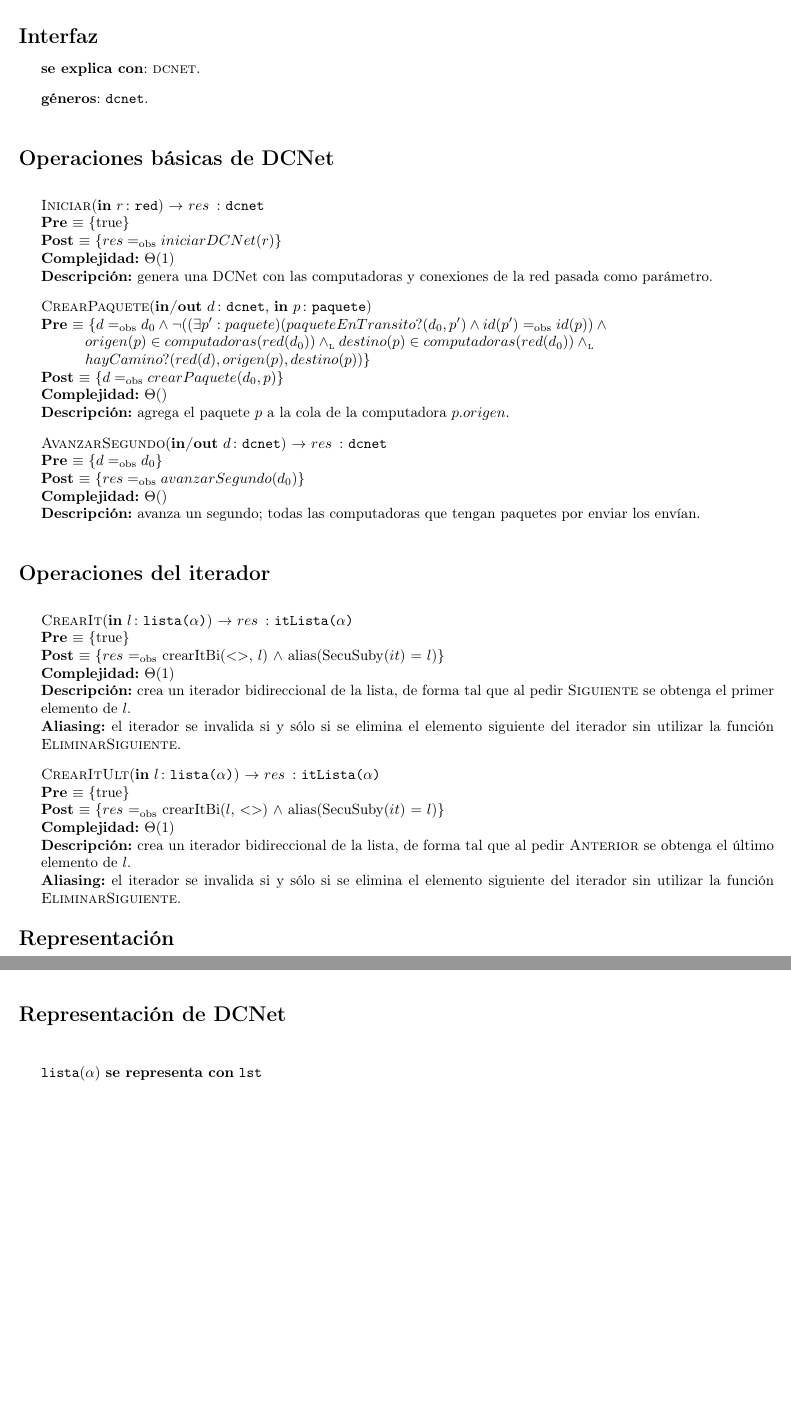
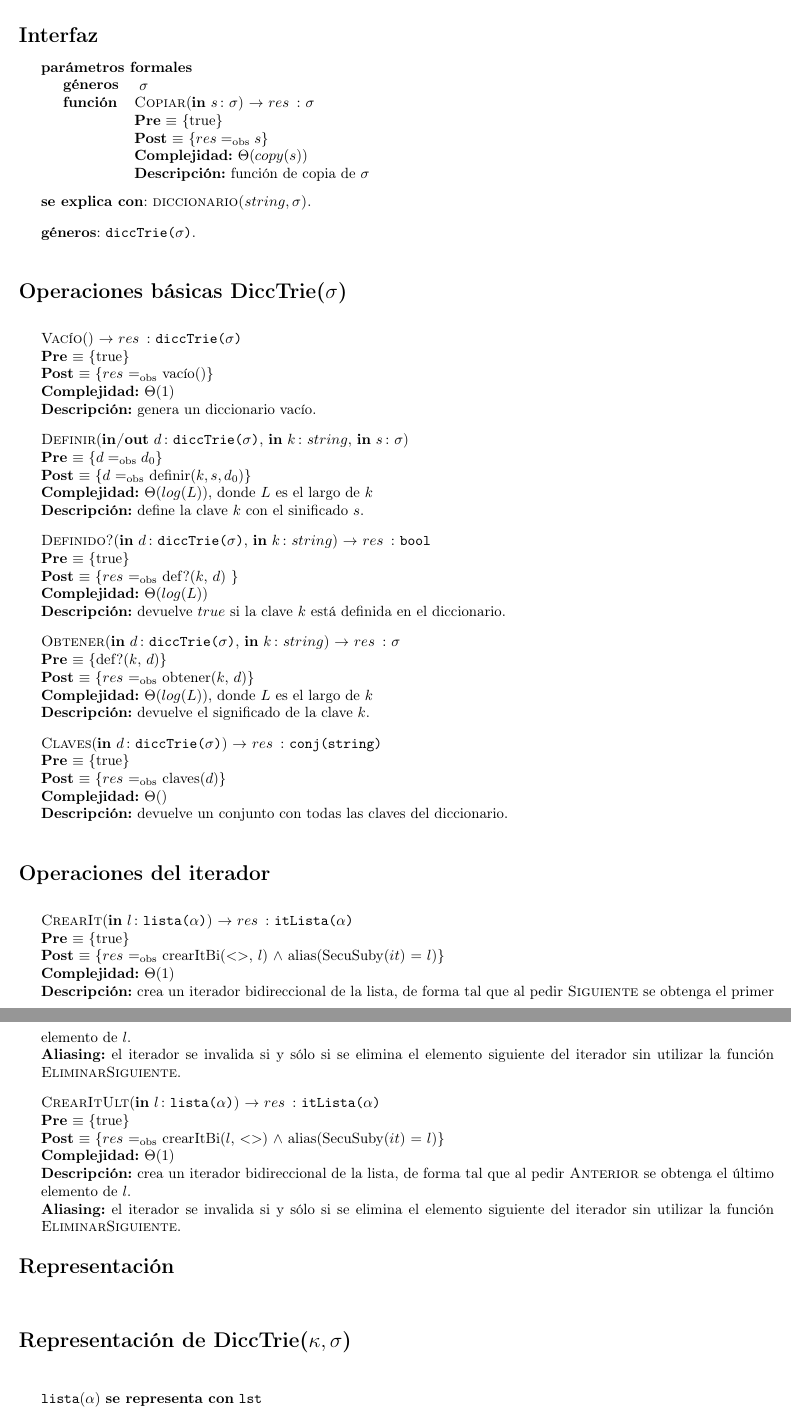
Before and after one commit to gciruelos/algo2-tp2, a LaTeX document (tp.tex, which reads diccTrie.tex): two parts of pages 5 and 6 of 7 before the commit and two parts of pages 5 and 6 of 8 after it, joined at a grey line, cut so that both start at the same text, the shorter picture padded with empty space. Compiled offline with pdfLaTeX.

Commit message:
agregadas cosas de diccTrie

```diff
--- a/dcnet.tex
+++ b/diccTrie.tex
@@ -1,31 +1,45 @@
 \begin{Interfaz}
+  \textbf{parámetros formales}\hangindent=2\parindent\\
+  \parbox{1.7cm}{\textbf{géneros}} $\sigma$\\
+  \parbox[t]{1.7cm}{\textbf{función}}\parbox[t]{\textwidth-2\parindent-1.7cm}{
+    \InterfazFuncion{Copiar}{\In{s}{$\sigma$}}{$\sigma$}
+    {$res \igobs s$}
+    [$\Theta(copy(s))$]
+    [función de copia de $\sigma$]
+    }
 
-  \textbf{se explica con}: \tadNombre{dcnet}.
+  \textbf{se explica con}: \tadNombre{diccionario($string, \sigma$)}.
 
-  \textbf{géneros}: \TipoVariable{dcnet}.
+  \textbf{géneros}: \TipoVariable{diccTrie($\sigma$)}.
 
-  \section*{Operaciones básicas de DCNet}
+  \section*{Operaciones básicas DiccTrie($\sigma$)}
 
-  \InterfazFuncion{Iniciar}{\In{r}{red}}{dcnet}
-  {$res \igobs iniciarDCNet(r)$}
+  \InterfazFuncion{Vacío}{}{diccTrie($\sigma$)}
+  {$res$ \igobs vacío()}
   [$\Theta(1)$]
-  [genera una DCNet con las computadoras y conexiones de la red pasada como parámetro.]
+  [genera un diccionario vacío.]
 
-  \InterfazFuncion{CrearPaquete}{\Inout{d}{dcnet}, \In{p}{paquete}}{}
-  [$d \igobs d_0 \land
-   \neg((\exists p':paquete) (paqueteEnTransito?(d_0,p') \land id(p') \igobs id(p)) \land\\
-   \hspace*{3em} origen(p) \in computadoras(red(d_0)) \yluego
-   destino(p) \in computadoras(red(d_0)) \yluego\\
-   \hspace*{3em} hayCamino?(red(d), origen(p), destino(p))$]
-  {$d \igobs crearPaquete(d_0, p)$}
+  \InterfazFuncion{Definir}{\Inout{d}{diccTrie($\sigma$)}, \In{k}{$string$}, \In{s}{$\sigma$}}{}
+  [$d \igobs d_0$]
+  {$d$ \igobs definir($k, s, d_0$)}
+  [$\Theta(log(L))$, donde $L$ es el largo de $k$]
+  [define la clave $k$ con el sinificado $s$.]
+
+  \InterfazFuncion{Definido?}{\In{d}{diccTrie($\sigma$)}, \In{k}{$string$}}{bool}
+  {$res$ \igobs def?($k$, $d$) }
+  [$\Theta(log(L))$]
+  [devuelve $true$ si la clave $k$ está definida en el diccionario.]
+
+  \InterfazFuncion{Obtener}{\In{d}{diccTrie($\sigma$)}, \In{k}{$string$}}{$\sigma$}
+  [def?($k$, $d$)]
+  {$res$ \igobs obtener($k$, $d$)}
+  [$\Theta(log(L))$, donde $L$ es el largo de $k$]
+  [devuelve el significado de la clave $k$.]
+
+  \InterfazFuncion{Claves}{\In{d}{diccTrie($\sigma$)}}{conj(string)}
+  {$res$ \igobs claves($d$)}
   [$\Theta()$]
-  [agrega el paquete $p$ a la cola de la computadora $p.origen$.]
-
-  \InterfazFuncion{AvanzarSegundo}{\Inout{d}{dcnet}}{dcnet}
-  [$d \igobs d_0$]
-  {$res \igobs avanzarSegundo(d_0)$}
-  [$\Theta()$]
-  [avanza un segundo; todas las computadoras que tengan paquetes por enviar los envían.]
+  [devuelve un conjunto con todas las claves del diccionario.]
 
   \section*{Operaciones del iterador}
 
@@ -45,7 +59,7 @@
 
 \begin{Representacion}
 
-  \section*{Representación de DCNet}
+  \section*{Representación de DiccTrie($\kappa, \sigma$)}
 
   \begin{Estructura}{lista$(\alpha)$}[lst]
     \begin{Tupla}[lst]
```
Also changed, not shown: tp.tex (+3 -1 lines).
